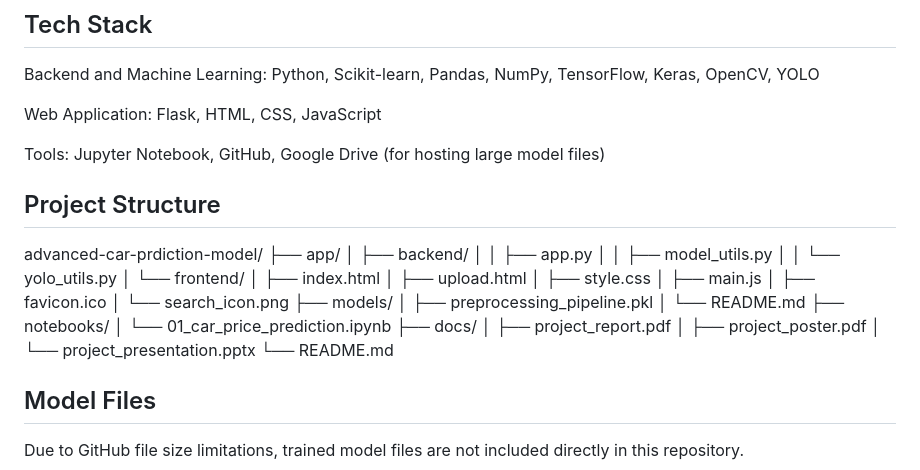
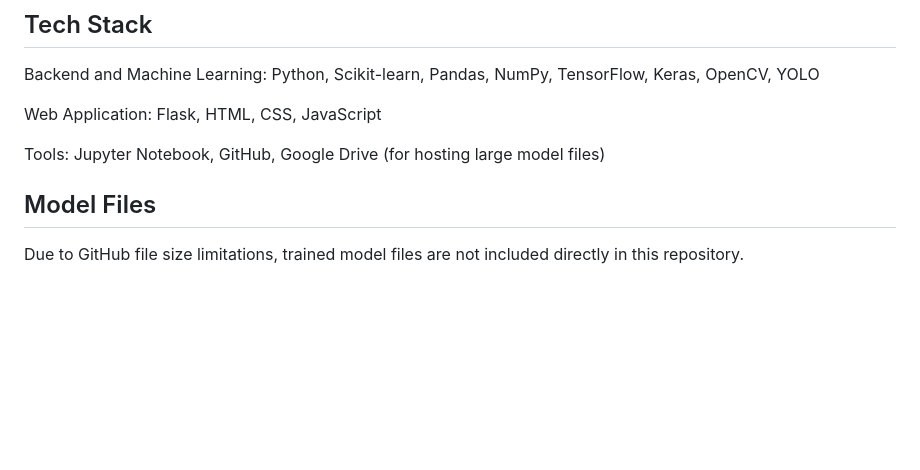
Before and after one commit to Nidhi0324/advanced-car-price-prediction, a Markdown page: README.md, the part around the change. Drawn GitHub-style; blank space fills up the shorter version.

```diff
--- a/README.md
+++ b/README.md
@@ -24,32 +24,6 @@ Flask, HTML, CSS, JavaScript
 
 Tools:
 Jupyter Notebook, GitHub, Google Drive (for hosting large model files)
-
-## Project Structure
-
-advanced-car-prdiction-model/
-├── app/
-│   ├── backend/
-│   │   ├── app.py
-│   │   ├── model_utils.py
-│   │   └── yolo_utils.py
-│   └── frontend/
-│       ├── index.html
-│       ├── upload.html
-│       ├── style.css
-│       ├── main.js
-│       ├── favicon.ico
-│       └── search_icon.png
-├── models/
-│   ├── preprocessing_pipeline.pkl
-│   └── README.md
-├── notebooks/
-│   └── 01_car_price_prediction.ipynb
-├── docs/
-│   ├── project_report.pdf
-│   ├── project_poster.pdf
-│   └── project_presentation.pptx
-└── README.md
 
 ## Model Files
 
```
